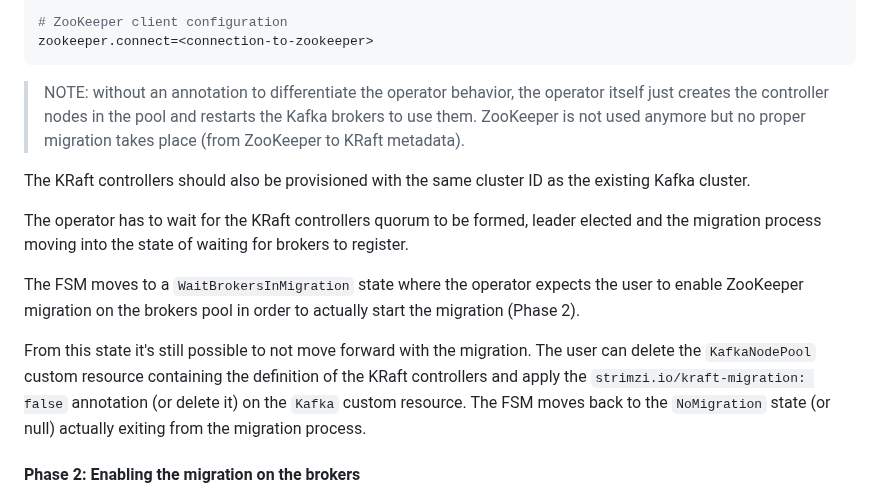
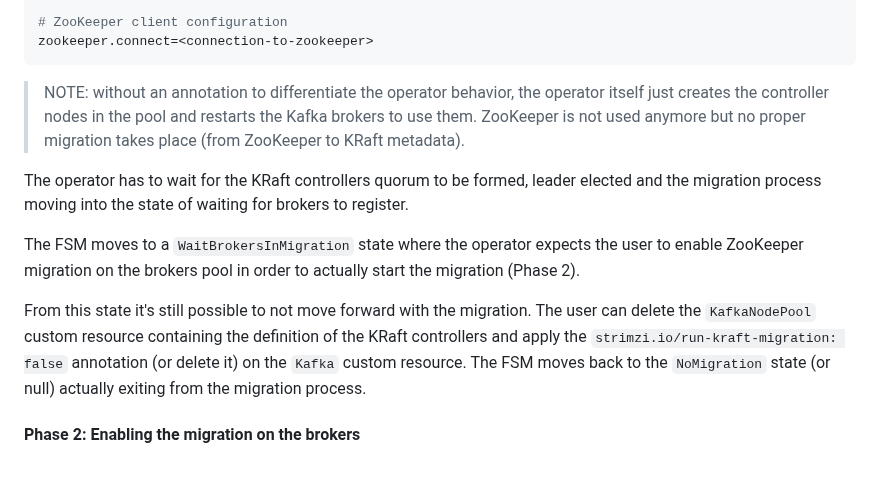
Before and after one commit to strimzi/proposals, a Markdown page: 056-zk-kraft-migration.md, the part around one of its changes. Drawn GitHub-style; blank space fills up the shorter version.

```diff
--- a/056-zk-kraft-migration.md
+++ b/056-zk-kraft-migration.md
@@ -111,14 +113,12 @@ zookeeper.connect=<connection-to-zookeeper>
 
 > NOTE: without an annotation to differentiate the operator behavior, the operator itself just creates the controller nodes in the pool and restarts the Kafka brokers to use them. ZooKeeper is not used anymore but no proper migration takes place (from ZooKeeper to KRaft metadata).
 
-The KRaft controllers should also be provisioned with the same cluster ID as the existing Kafka cluster.
-
 The operator has to wait for the KRaft controllers quorum to be formed, leader elected and the migration process moving into the state of waiting for brokers to register.
 
 The FSM moves to a `WaitBrokersInMigration` state where the operator expects the user to enable ZooKeeper migration on the brokers pool in order to actually start the migration (Phase 2).
 
 From this state it's still possible to not move forward with the migration.
-The user can delete the `KafkaNodePool` custom resource containing the definition of the KRaft controllers and apply the `strimzi.io/kraft-migration: false` annotation (or delete it) on the `Kafka` custom resource.
+The user can delete the `KafkaNodePool` custom resource containing the definition of the KRaft controllers and apply the `strimzi.io/run-kraft-migration: false` annotation (or delete it) on the `Kafka` custom resource.
 The FSM moves back to the `NoMigration` state (or null) actually exiting from the migration process.
 
 #### Phase 2: Enabling the migration on the brokers
```
Also changed, not shown: other parts of 056-zk-kraft-migration.md (+7 -5 lines), images/056-zk-kraft-migration-fsm.png.
